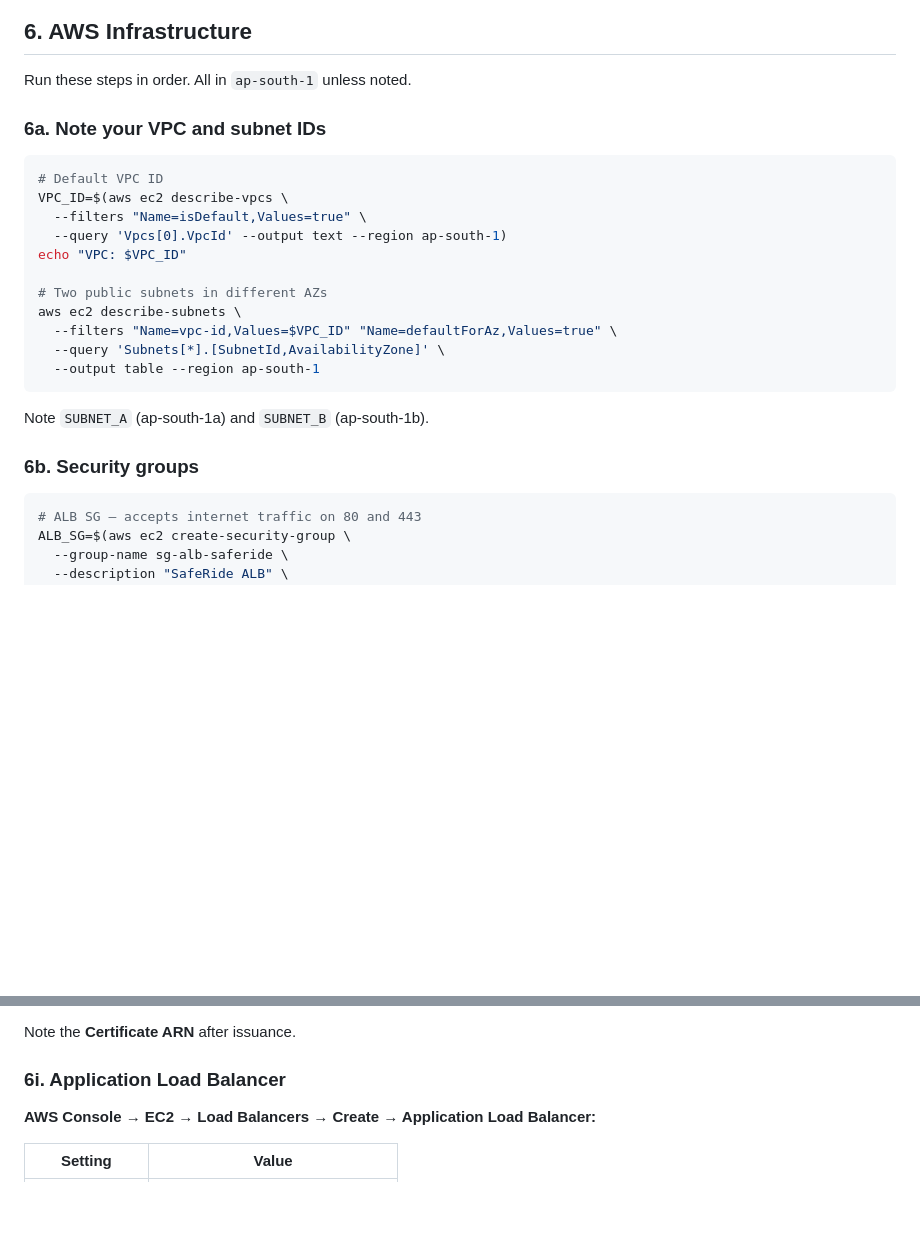
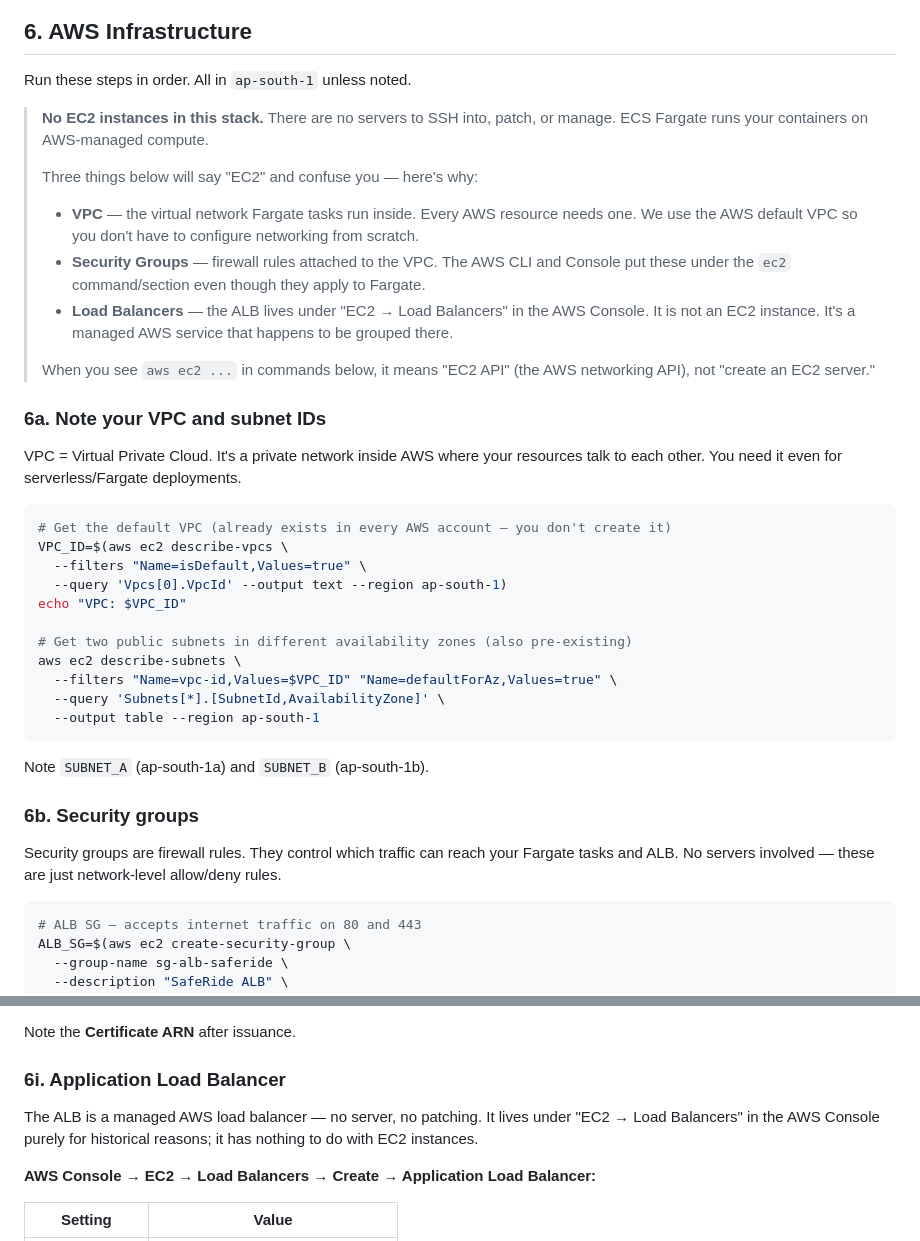
Before and after one commit to pradhyuman-yadav/saferide, a Markdown page: docs/deployment.md, 2 parts joined by grey strips. Rendered like a GitHub page; blank space fills up the shorter version.

Commit message:
docs(deployment): clarify no EC2 instances in stack — VPC/SGs/ALB explained
Added a prominent callout at the top of Section 6 explaining:
- VPC = virtual network (required by all AWS resources including Fargate, not a server)
- Security Groups = firewall rules (AWS CLI uses 'ec2' namespace but no EC2 involved)
- ALB = managed load balancer (lives under EC2 in console for legacy reasons only)
- 'aws ec2 ...' in CLI commands = EC2 networking API, not creating servers

Also added inline note on ALB section clarifying it is not an EC2 instance.

Co-Authored-By: Claude Sonnet 4.6 <noreply@anthropic.com>

````diff
--- a/docs/deployment.md
+++ b/docs/deployment.md
@@ -247,16 +247,32 @@ firebase deploy --only firestore:rules,firestore:indexes,database
 
 Run these steps in order. All in `ap-south-1` unless noted.
 
+> **No EC2 instances in this stack.** There are no servers to SSH into, patch, or manage.
+> ECS Fargate runs your containers on AWS-managed compute.
+>
+> Three things below will say "EC2" and confuse you — here's why:
+> - **VPC** — the virtual network Fargate tasks run inside. Every AWS resource needs one.
+>   We use the AWS default VPC so you don't have to configure networking from scratch.
+> - **Security Groups** — firewall rules attached to the VPC. The AWS CLI and Console
+>   put these under the `ec2` command/section even though they apply to Fargate.
+> - **Load Balancers** — the ALB lives under "EC2 → Load Balancers" in the AWS Console.
+>   It is not an EC2 instance. It's a managed AWS service that happens to be grouped there.
+>
+> When you see `aws ec2 ...` in commands below, it means "EC2 API" (the AWS networking API),
+> not "create an EC2 server."
+
 ### 6a. Note your VPC and subnet IDs
 
+VPC = Virtual Private Cloud. It's a private network inside AWS where your resources talk to each other. You need it even for serverless/Fargate deployments.
+
 ```bash
-# Default VPC ID
+# Get the default VPC (already exists in every AWS account — you don't create it)
 VPC_ID=$(aws ec2 describe-vpcs \
   --filters "Name=isDefault,Values=true" \
   --query 'Vpcs[0].VpcId' --output text --region ap-south-1)
 echo "VPC: $VPC_ID"
 
-# Two public subnets in different AZs
+# Get two public subnets in different availability zones (also pre-existing)
 aws ec2 describe-subnets \
   --filters "Name=vpc-id,Values=$VPC_ID" "Name=defaultForAz,Values=true" \
   --query 'Subnets[*].[SubnetId,AvailabilityZone]' \
@@ -266,6 +282,8 @@ aws ec2 describe-subnets \
 Note `SUBNET_A` (ap-south-1a) and `SUBNET_B` (ap-south-1b).
 
 ### 6b. Security groups
+
+Security groups are firewall rules. They control which traffic can reach your Fargate tasks and ALB. No servers involved — these are just network-level allow/deny rules.
 
 ```bash
 # ALB SG — accepts internet traffic on 80 and 443
@@ -482,6 +500,10 @@ ACM checks for these CNAMEs every few minutes and issues the cert automatically.
 Note the **Certificate ARN** after issuance.
 
 ### 6i. Application Load Balancer
+
+The ALB is a managed AWS load balancer — no server, no patching. It lives under
+"EC2 → Load Balancers" in the AWS Console purely for historical reasons; it has
+nothing to do with EC2 instances.
 
 **AWS Console → EC2 → Load Balancers → Create → Application Load Balancer:**
 
````
